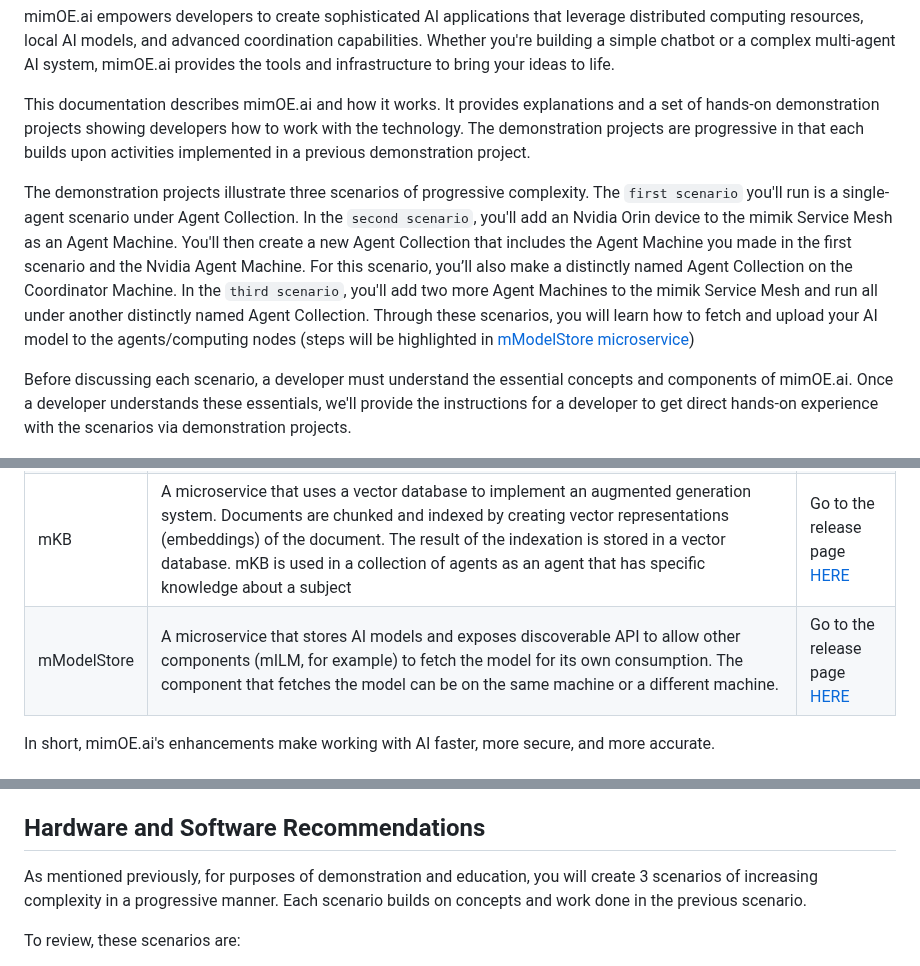
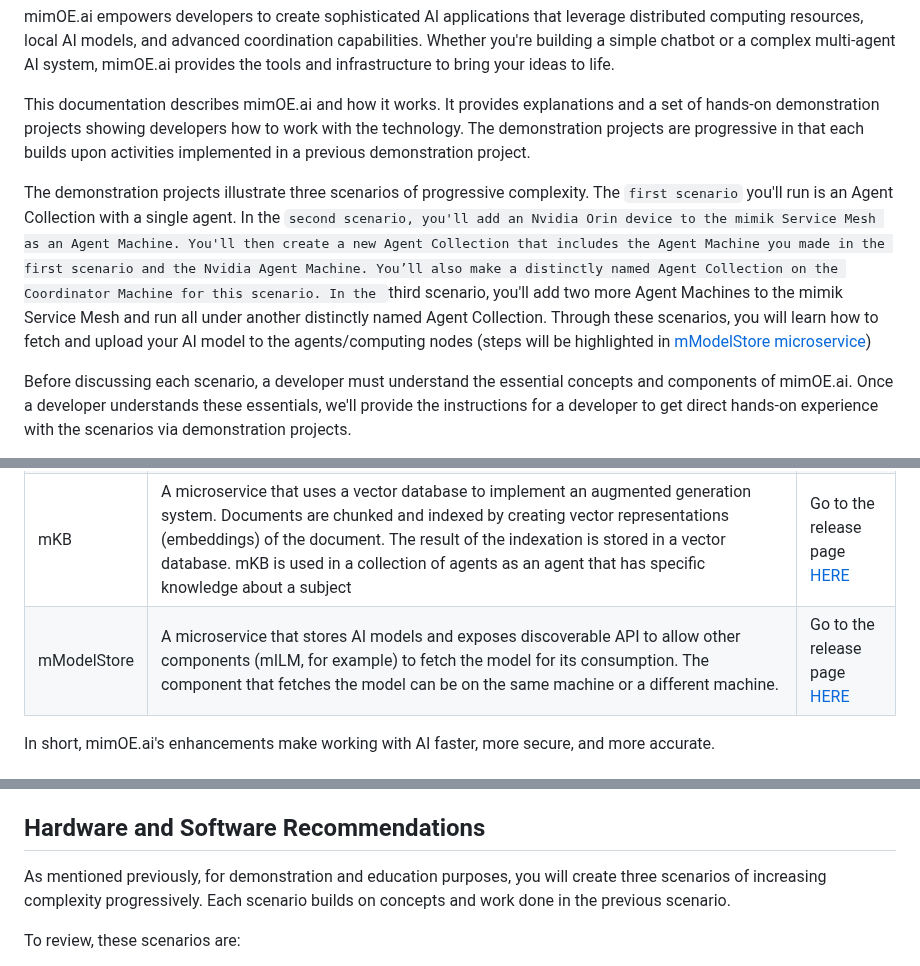
Before and after one commit to mimik-mimOE-ai/mimOE-ai-developer-guide, a Markdown page: readme.md, 3 parts joined by grey strips. GitHub-like rendering.

```diff
--- a/readme.md
+++ b/readme.md
@@ -49,7 +49,7 @@ mimOE.ai empowers developers to create sophisticated AI applications that levera
 
 This documentation describes mimOE.ai and how it works. It provides explanations and a set of hands-on demonstration projects showing developers how to work with the technology. The demonstration projects are progressive in that each builds upon activities implemented in a previous demonstration project.
 
-The demonstration projects illustrate three scenarios of progressive complexity. The `first scenario` you'll run is a single-agent scenario under Agent Collection. In the `second scenario`, you'll add an Nvidia Orin device to the mimik Service Mesh as an Agent Machine. You'll then create a new Agent Collection that includes the Agent Machine you made in the first scenario and the Nvidia Agent Machine. For this scenario, you’ll also make a distinctly named Agent Collection on the Coordinator Machine. In the `third scenario`, you'll add two more Agent Machines to the mimik Service Mesh and run all under another distinctly named Agent Collection. Through these scenarios, you will learn how to fetch and upload your AI model to the agents/computing nodes (steps will be highlighted in [mModelStore microservice](https://github.com/edgeMicroservice/mModelStore))
+The demonstration projects illustrate three scenarios of progressive complexity. The `first scenario` you'll run is an Agent Collection with a  single agent. In the `second scenario, you'll add an Nvidia Orin device to the mimik Service Mesh as an Agent Machine. You'll then create a new Agent Collection that includes the Agent Machine you made in the first scenario and the Nvidia Agent Machine. You’ll also make a distinctly named Agent Collection on the Coordinator Machine for this scenario. In the `third scenario, you'll add two more Agent Machines to the mimik Service Mesh and run all under another distinctly named Agent Collection. Through these scenarios, you will learn how to fetch and upload your AI model to the agents/computing nodes (steps will be highlighted in [mModelStore microservice](https://github.com/edgeMicroservice/mModelStore))
 
 Before discussing each scenario, a developer must understand the essential concepts and components of mimOE.ai. Once a developer understands these essentials, we'll provide the instructions for a developer to get direct hands-on experience with the scenarios via demonstration projects.
 
@@ -115,7 +115,7 @@ mimOE publishes several microservices that execute under the edgeEngine runtime
 |mILM|A microservice that exposes a discoverable API interacting with an LLM. The implementation can either be done by exposing an API of an LLM that runs in the same process or acting as a proxy for an LLM that runs in a different process and exposes a non-discoverable API.|Go to the release page [HERE](https://github.com/edgeMicroservice/mILM)|
 |mAI|An implementation of an AI chain as a microservice. mAI acts as a coordination agent in a collection of AI agents that perform specific tasks. mAI has no hardware constraints and can run on machines that also run other agents. There can be more than one mAI per collection of agents; mAI defines a specific goal when dealing with multiple agents. When the AI chain is well-defined, it is possible to have a configuration-based microservice. However, when dealing with complex interactions, the mAI will have a specific code to implement the AI chain.|Go to the release page [HERE](https://github.com/edgeMicroservice/mAI)|
 |mKB|A microservice that uses a vector database to implement an augmented generation system. Documents are chunked and indexed by creating vector representations (embeddings) of the document. The result of the indexation is stored in a vector database. mKB is used in a collection of agents as an agent that has specific knowledge about a subject|Go to the release page [HERE](https://github.com/edgeMicroservice/mKB)|
-|mModelStore|A microservice that stores AI models and exposes discoverable API to allow other components (mILM, for example) to fetch the model for its own consumption. The component that fetches the model can be on the same machine or a different machine.|Go to the release page [HERE](https://github.com/edgeMicroservice/mModelStore)|
+|mModelStore|A microservice that stores AI models and exposes discoverable API to allow other components (mILM, for example) to fetch the model for its consumption. The component that fetches the model can be on the same machine or a different machine.|Go to the release page [HERE](https://github.com/edgeMicroservice/mModelStore)|
 
 In short, mimOE.ai's enhancements make working with AI faster, more secure, and more accurate.
 
@@ -252,7 +252,7 @@ When it comes time to do the hands-on demonstration projects, you'll need to hav
 
 ## Hardware and Software Recommendations
 
-As mentioned previously, for purposes of demonstration and education, you will create 3 scenarios of increasing complexity in a progressive manner. Each scenario builds on concepts and work done in the previous scenario.
+As mentioned previously, for demonstration and education purposes, you will create three scenarios of increasing complexity progressively. Each scenario builds on concepts and work done in the previous scenario.
 
 To review, these scenarios are:
 
```
Also changed, not shown: other parts of readme.md (+2 -2 lines).
